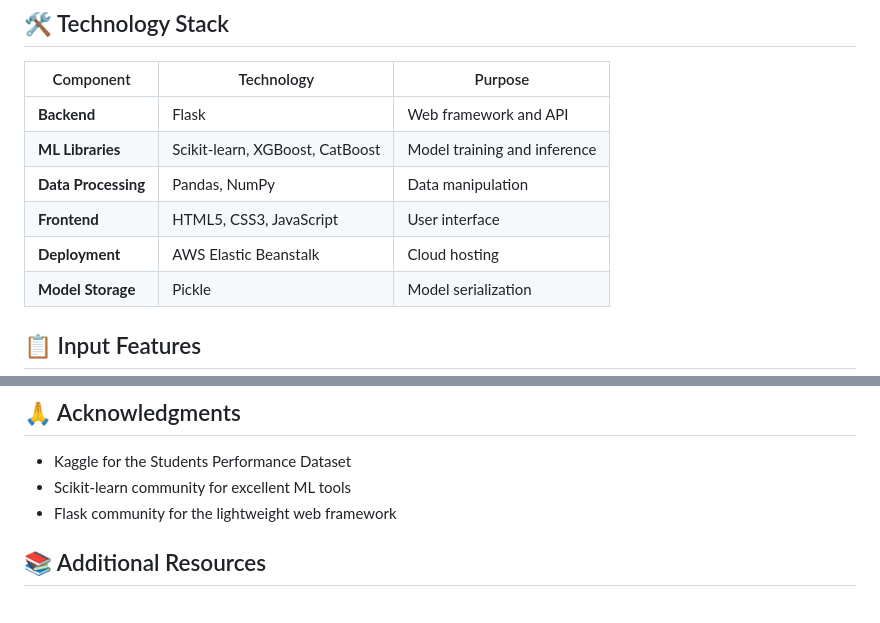
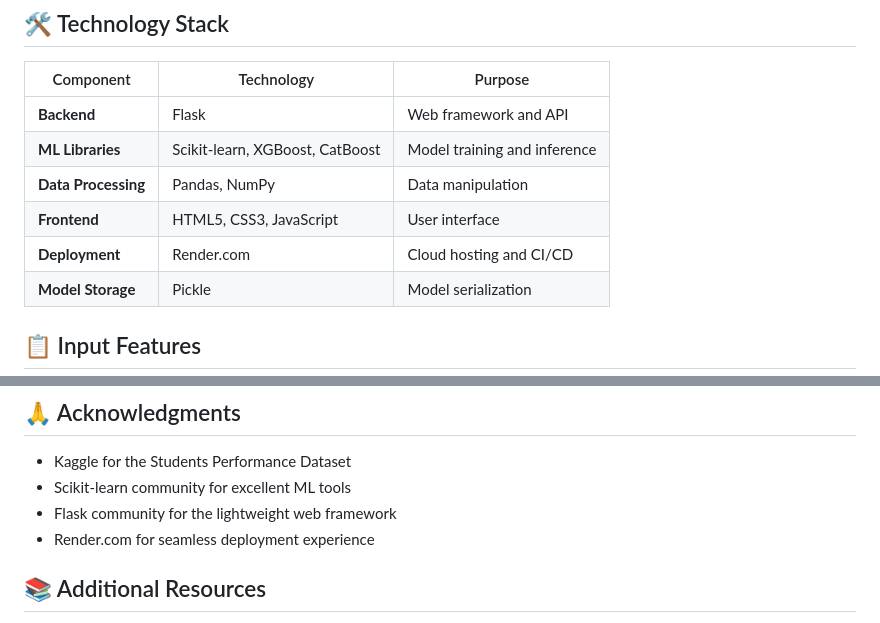
Before and after one commit to KushDev19/ML-Project, a Markdown page: README.md, 2 parts joined by grey strips. Drawn GitHub-style.

```diff
--- a/README.md
+++ b/README.md
@@ -93,7 +91,7 @@ The system automatically selects the best-performing model based on:
 | **ML Libraries** | Scikit-learn, XGBoost, CatBoost | Model training and inference |
 | **Data Processing** | Pandas, NumPy | Data manipulation |
 | **Frontend** | HTML5, CSS3, JavaScript | User interface |
-| **Deployment** | AWS Elastic Beanstalk | Cloud hosting |
+| **Deployment** | Render.com | Cloud hosting and CI/CD |
 | **Model Storage** | Pickle | Model serialization |
 
 ## 📋 Input Features
@@ -138,6 +144,7 @@ This project is licensed under the MIT License - see the [LICENSE](LICENSE) file
 - Kaggle for the Students Performance Dataset
 - Scikit-learn community for excellent ML tools
 - Flask community for the lightweight web framework
+- Render.com for seamless deployment experience
 
 ## 📚 Additional Resources
 
```
Also changed, not shown: other parts of README.md (+13 -7 lines).
